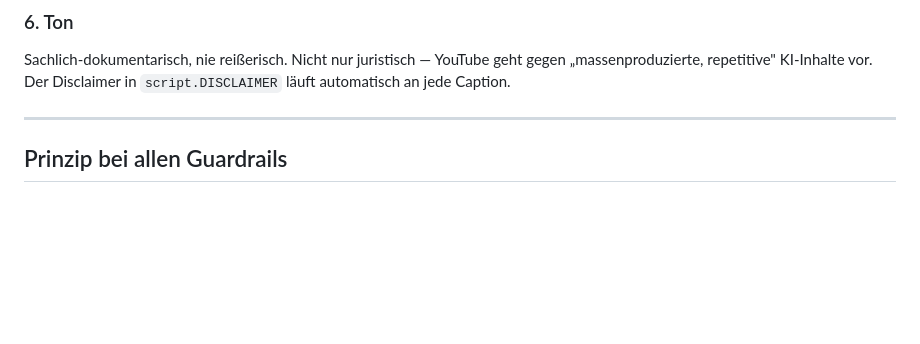
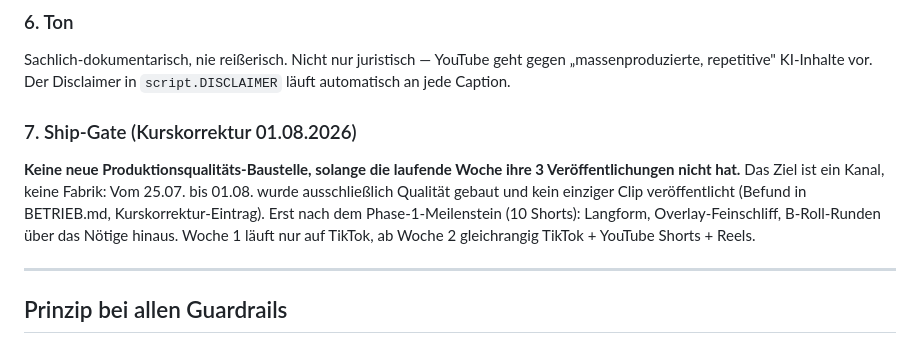
Before and after one commit to dirkteu/blaulicht-leitstand, a Markdown page: CLAUDE.md, the part around the change. Drawn GitHub-style; blank space fills up the shorter version.

```diff
--- a/CLAUDE.md
+++ b/CLAUDE.md
@@ -60,6 +60,15 @@ Sachlich-dokumentarisch, nie reißerisch. Nicht nur juristisch — YouTube geht
 gegen „massenproduzierte, repetitive" KI-Inhalte vor. Der Disclaimer in
 `script.DISCLAIMER` läuft automatisch an jede Caption.
 
+### 7. Ship-Gate (Kurskorrektur 01.08.2026)
+**Keine neue Produktionsqualitäts-Baustelle, solange die laufende Woche ihre
+3 Veröffentlichungen nicht hat.** Das Ziel ist ein Kanal, keine Fabrik: Vom
+25.07. bis 01.08. wurde ausschließlich Qualität gebaut und kein einziger Clip
+veröffentlicht (Befund in BETRIEB.md, Kurskorrektur-Eintrag). Erst nach dem
+Phase-1-Meilenstein (10 Shorts): Langform, Overlay-Feinschliff, B-Roll-Runden
+über das Nötige hinaus. Woche 1 läuft nur auf TikTok, ab Woche 2 gleichrangig
+TikTok + YouTube Shorts + Reels.
+
 ---
 
 ## Prinzip bei allen Guardrails
```
Also changed, not shown: BETRIEB.md (+24 -0 lines).
